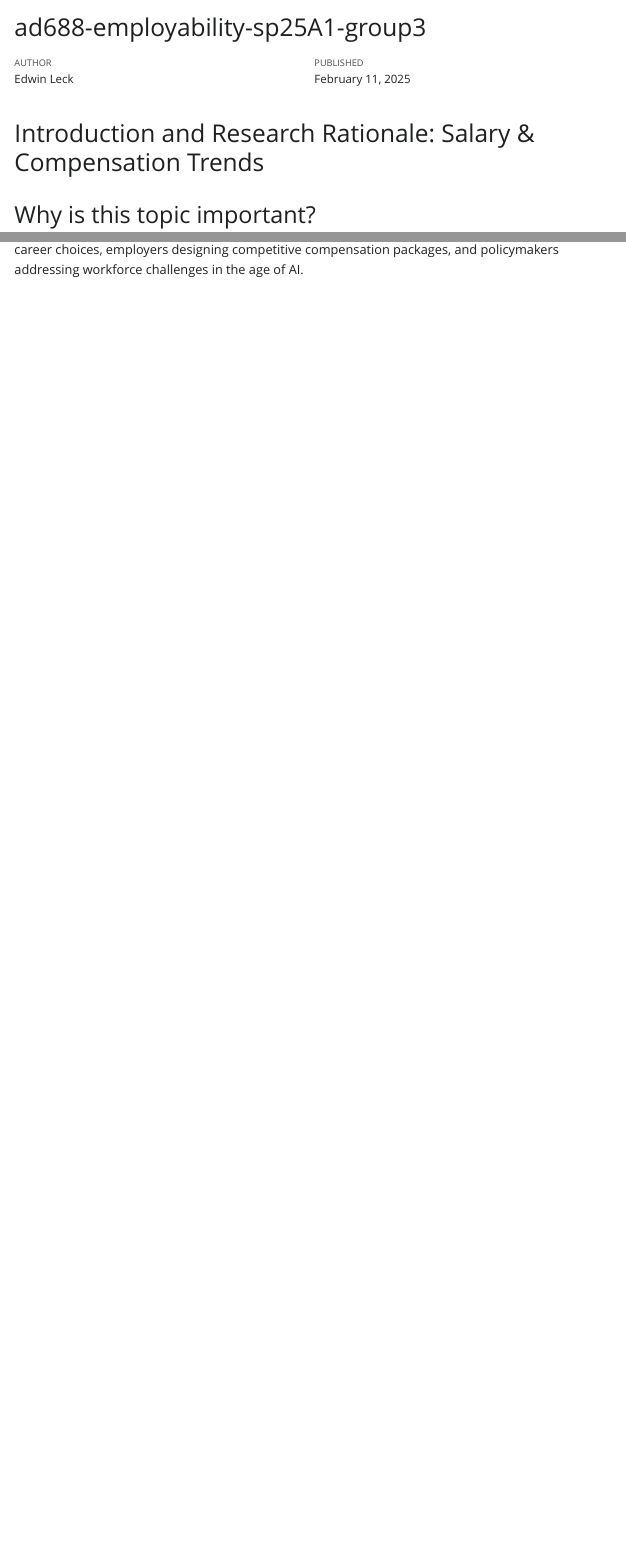
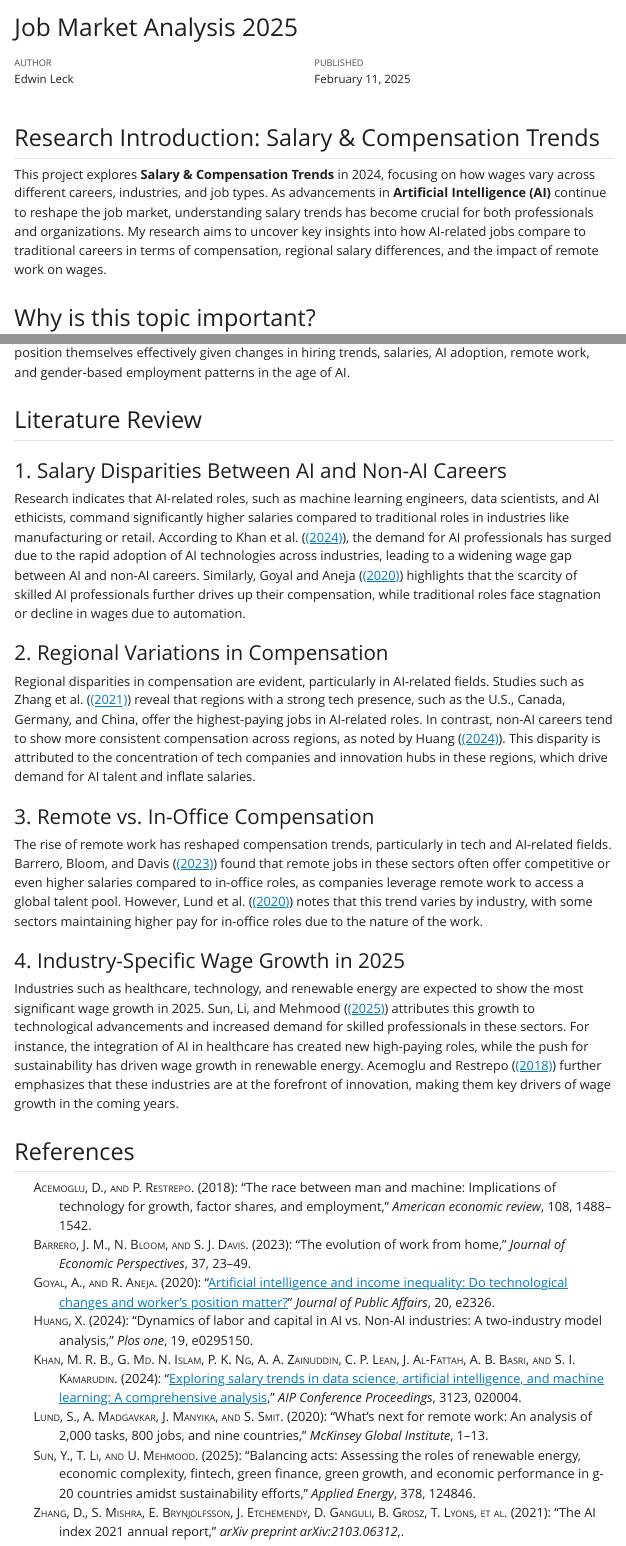
Before and after one commit to edwinbu24/ad688-employability-sp25A1-group3, a Quarto document (index.qmd): the page in a window 1100 px wide, from its top, and a second part further down, joined at a grey line. The pictures show the output file index.html that the author committed with the source, opened offline; Quarto's library style sheets are replaced by a plain one without menus.

Commit message:
Final edits to literature review

```diff
--- a/index.qmd
+++ b/index.qmd
@@ -1,5 +1,5 @@
 ---
-title: "ad688-employability-sp25A1-group3"
+title: "Job Market Analysis 2025"
 author: "Edwin Leck"
 date: "2025-02-11"
 format:
@@ -9,5 +11,7 @@ format:
 ---
 
-# Introduction and Research Rationale: Salary & Compensation Trends
+## Research Introduction: Salary & Compensation Trends
+
+This project explores **Salary & Compensation Trends** in 2024, focusing on how wages vary across different careers, industries, and job types. As advancements in **Artificial Intelligence (AI)** continue to reshape the job market, understanding salary trends has become crucial for both professionals and organizations. My research aims to uncover key insights into how AI-related jobs compare to traditional careers in terms of compensation, regional salary differences, and the impact of remote work on wages.
 
 ## Why is this topic important?
@@ -27,2 +31,17 @@ Salary and compensation trends are a critical area of study as they reflect the
 
-By exploring these questions, this research will provide actionable insights for individuals navigating career choices, employers designing competitive compensation packages, and policymakers addressing workforce challenges in the age of AI.
+By exploring these questions, this research will provide actionable insights for individuals can position themselves effectively given changes in hiring trends, salaries, AI adoption, remote work, and gender-based employment patterns in the age of AI.
+
+## Literature Review
+### 1. Salary Disparities Between AI and Non-AI Careers
+Research indicates that AI-related roles, such as machine learning engineers, data scientists, and AI ethicists, command significantly higher salaries compared to traditional roles in industries like manufacturing or retail. According to @khan2024salary, the demand for AI professionals has surged due to the rapid adoption of AI technologies across industries, leading to a widening wage gap between AI and non-AI careers. Similarly, @goyal2020ai highlights that the scarcity of skilled AI professionals further drives up their compensation, while traditional roles face stagnation or decline in wages due to automation.
+
+### 2. Regional Variations in Compensation
+Regional disparities in compensation are evident, particularly in AI-related fields. Studies such as @zhang2021ai reveal that regions with a strong tech presence, such as the U.S., Canada, Germany, and China, offer the highest-paying jobs in AI-related roles. In contrast, non-AI careers tend to show more consistent compensation across regions, as noted by @huang2024dynamics. This disparity is attributed to the concentration of tech companies and innovation hubs in these regions, which drive demand for AI talent and inflate salaries.
+
+### 3. Remote vs. In-Office Compensation
+The rise of remote work has reshaped compensation trends, particularly in tech and AI-related fields. @barrero2023evolution found that remote jobs in these sectors often offer competitive or even higher salaries compared to in-office roles, as companies leverage remote work to access a global talent pool. However, @lund2020s notes that this trend varies by industry, with some sectors maintaining higher pay for in-office roles due to the nature of the work.
+
+### 4. Industry-Specific Wage Growth in 2025
+Industries such as healthcare, technology, and renewable energy are expected to show the most significant wage growth in 2025. @sun2025balancing attributes this growth to technological advancements and increased demand for skilled professionals in these sectors. For instance, the integration of AI in healthcare has created new high-paying roles, while the push for sustainability has driven wage growth in renewable energy. @acemoglu2018race further emphasizes that these industries are at the forefront of innovation, making them key drivers of wage growth in the coming years.
+
+## References
--- /dev/null
+++ b/references.bib
@@ -0,0 +1,78 @@
+@article{khan2024salary,
+  author = {Khan, M. Reyasudin Basir and Islam, Gazi Md. Nurul and Ng, Poh Kiat and Zainuddin, Ahmad Anwar and Lean, Chong Peng and Al-Fattah, Jabbar and Basri, Atikah Balqis and Kamarudin, Saidatul Izyanie},
+  title = {Exploring salary trends in data science, artificial intelligence, and machine learning: A comprehensive analysis},
+  journal = {AIP Conference Proceedings},
+  year = {2024},
+  volume = {3123},
+  number = {1},
+  pages = {020004},
+  doi = {10.1063/5.0224376}
+}
+
+@article{goyal2020ai,
+  author = {Goyal, A. and Aneja, R.},
+  title = {Artificial intelligence and income inequality: Do technological changes and worker's position matter?},
+  journal = {Journal of Public Affairs},
+  year = {2020},
+  volume = {20},
+  pages = {e2326},
+  doi = {10.1002/pa.2326}
+}
+
+@article{zhang2021ai,
+  title={The AI index 2021 annual report},
+  author={Zhang, Daniel and Mishra, Saurabh and Brynjolfsson, Erik and Etchemendy, John and Ganguli, Deep and Grosz, Barbara and Lyons, Terah and Manyika, James and Niebles, Juan Carlos and Sellitto, Michael and others},
+  journal={arXiv preprint arXiv:2103.06312},
+  year={2021}
+}
+
+@article{huang2024dynamics,
+  title={Dynamics of labor and capital in AI vs. non-AI industries: A two-industry model analysis},
+  author={Huang, Xu},
+  journal={Plos one},
+  volume={19},
+  number={1},
+  pages={e0295150},
+  year={2024},
+  publisher={Public Library of Science San Francisco, CA USA}
+}
+
+@article{barrero2023evolution,
+  title={The evolution of work from home},
+  author={Barrero, Jos{\'e} Mar{\'\i}a and Bloom, Nicholas and Davis, Steven J},
+  journal={Journal of Economic Perspectives},
+  volume={37},
+  number={4},
+  pages={23--49},
+  year={2023},
+  publisher={American Economic Association 2014 Broadway, Suite 305, Nashville, TN 37203-2418}
+}
+
+@article{lund2020s,
+  title={What’s next for remote work: An analysis of 2,000 tasks, 800 jobs, and nine countries},
+  author={Lund, Susan and Madgavkar, Anu and Manyika, James and Smit, Sven},
+  journal={McKinsey Global Institute},
+  pages={1--13},
+  year={2020}
+}
+
+@article{sun2025balancing,
+  title={Balancing acts: Assessing the roles of renewable energy, economic complexity, Fintech, green finance, green growth, and economic performance in G-20 countries amidst sustainability efforts},
+  author={Sun, Yunpeng and Li, Tonxin and Mehmood, Usman},
+  journal={Applied Energy},
+  volume={378},
+  pages={124846},
+  year={2025},
+  publisher={Elsevier}
+}
+
+@article{acemoglu2018race,
+  title={The race between man and machine: Implications of technology for growth, factor shares, and employment},
+  author={Acemoglu, Daron and Restrepo, Pascual},
+  journal={American economic review},
+  volume={108},
+  number={6},
+  pages={1488--1542},
+  year={2018},
+  publisher={American Economic Association 2014 Broadway, Suite 305, Nashville, TN 37203}
+}
```
Also changed, not shown: about.qmd (+2 -25 lines), about.html, csl/econometrica.csl (added), index.html, search.json, index.qmd (18 more changed lines).
